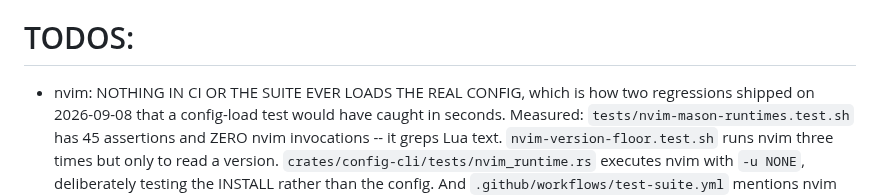
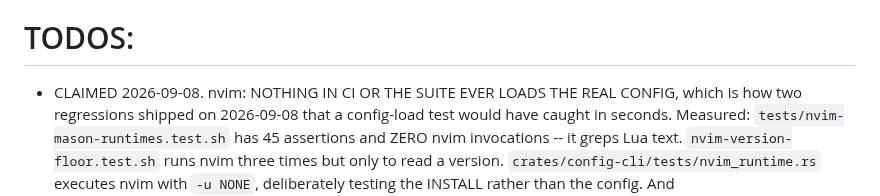
Before and after one commit to austintheriot/dotfiles, a Markdown page: TODO-AGENTS.md, the part around the change. Drawn GitHub-style.

Commit message:
Claim the config-load smoke test TODO
Co-Authored-By: Claude Opus 5 (1M context) <noreply@anthropic.com>
Claude-Session: https://claude.ai/code/session_015V9aqvoTCJYbbVKbXXgqot

```diff
--- a/TODO-AGENTS.md
+++ b/TODO-AGENTS.md
@@ -2,7 +2,7 @@ Take the first item from this list. Mark it as claimed in one commit, do the wor
 
 # TODOS:
 
-- nvim: NOTHING IN CI OR THE SUITE EVER LOADS THE REAL CONFIG, which is how
+- CLAIMED 2026-09-08. nvim: NOTHING IN CI OR THE SUITE EVER LOADS THE REAL CONFIG, which is how
   two regressions shipped on 2026-09-08 that a config-load test would have
   caught in seconds.
   Measured: `tests/nvim-mason-runtimes.test.sh` has 45 assertions and ZERO
```
